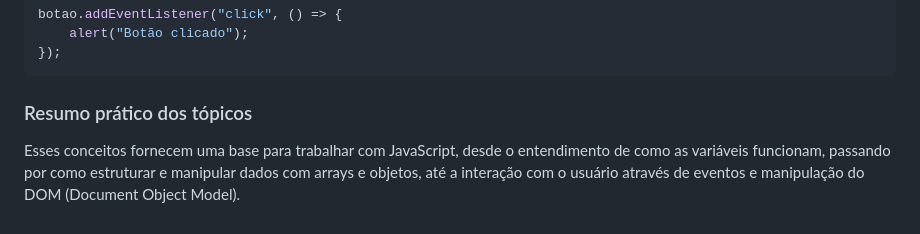
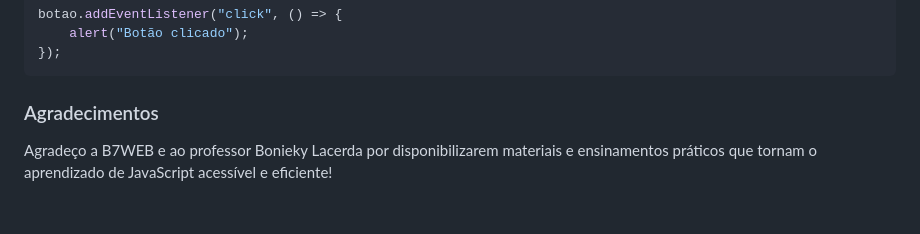
Before and after one commit to HugoHendrix/conversor-de-moedas, a Markdown page: anotacaoes.md, the part around the change. Drawn GitHub-style.

Commit message:
anotações

````diff
--- a/anotacaoes.md
+++ b/anotacaoes.md
@@ -126,6 +126,6 @@ botao.addEventListener("click", () => {
 });
 ```
 
-### Resumo prático dos tópicos
+### Agradecimentos
 
-Esses conceitos fornecem uma base para trabalhar com JavaScript, desde o entendimento de como as variáveis funcionam, passando por como estruturar e manipular dados com arrays e objetos, até a interação com o usuário através de eventos e manipulação do DOM (Document Object Model).
+ Agradeço a B7WEB e ao professor Bonieky Lacerda por disponibilizarem materiais e ensinamentos práticos que tornam o aprendizado de JavaScript acessível e eficiente!
````
